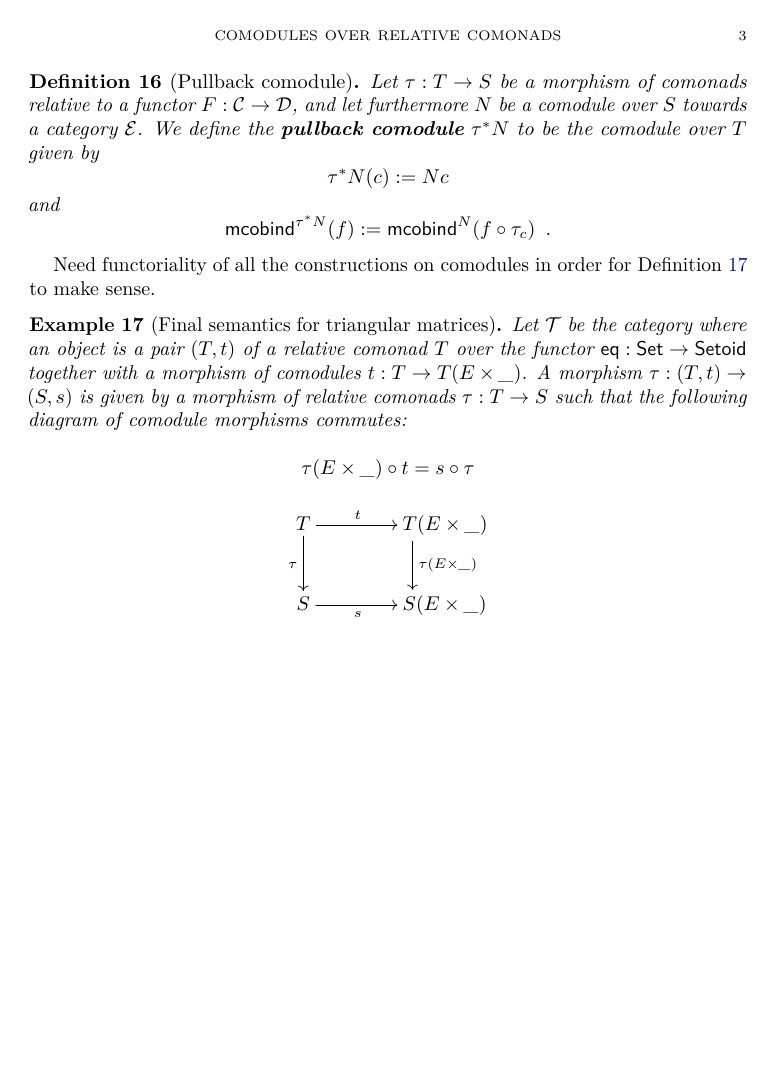
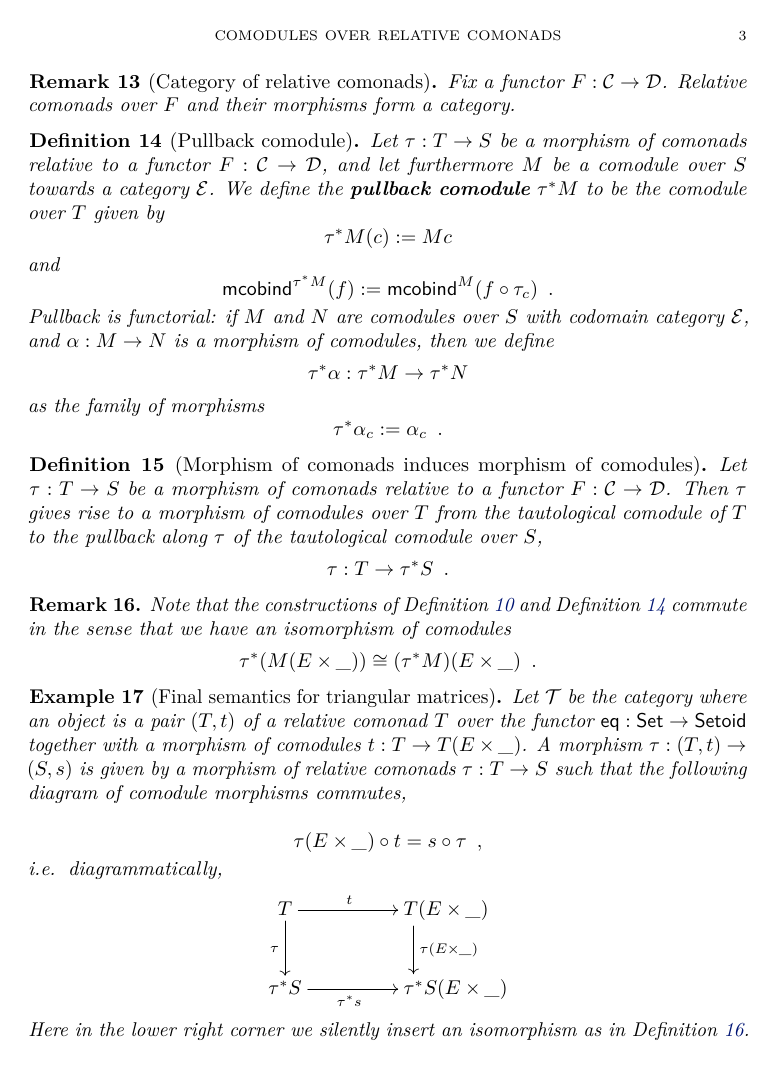
Before and after one commit to benediktahrens/coinductives, a LaTeX paper (tex/comonads.tex, which reads tex/ownstyle.sty): page 3 of 3. Compiled offline with pdfLaTeX.

Commit message:
finished constructions on comodules necessary for triangular matrices

```diff
--- a/tex/comonads.tex
+++ b/tex/comonads.tex
@@ -189,31 +201,52 @@ with
 \end{remark}
 
 
-\begin{definition}[Pullback comodule]
-  Let $\tau : T\to S$ be a morphism of comonads relative to a functor $F : \C \to \D$, and let furthermore $N$ be a
-  comodule over $S$ towards a category $\E$. We define the \fat{pullback comodule} $\tau^*N$ to be the comodule over $T$ given by
-  \[  \tau^*N(c) := Nc \]
+\begin{definition}[Pullback comodule]\label{def:pullback_comodule}
+  Let $\tau : T\to S$ be a morphism of comonads relative to a functor $F : \C \to \D$, and let furthermore $M$ be a
+  comodule over $S$ towards a category $\E$. We define the \fat{pullback comodule} $\tau^*M$ to be the comodule over $T$ given by
+  \[  \tau^*M(c) := Mc \]
   and
-   \[ \mcobind^{\tau^*N}(f) := \mcobind^N(\comp{\tau_c}{f}) \enspace . \]
+   \[ \mcobind^{\tau^*M}(f) := \mcobind^M(\comp{\tau_c}{f}) \enspace . \]
+
+  \noindent
+  Pullback is functorial: if $M$ and $N$ are comodules over $S$ with codomain category $\E$, and $\alpha : M\to N$ is
+    a morphism of comodules, then we define \[\tau^*\alpha : \tau^*M \to \tau^*N\]
+    as the family of morphisms
+     \[ \tau^*\alpha_c := \alpha_c \enspace . \]
 \end{definition}
 
-Need functoriality of all the constructions on comodules in order for \Cref{ex:final_sem_tri} to make sense.
+\begin{definition}[Morphism of comonads induces morphism of comodules]
+  Let $\tau : T\to S$ be a morphism of comonads relative to a functor $F : \C \to \D$.
+  Then $\tau$ gives rise to a morphism of comodules over $T$ from the tautological comodule
+  of $T$ to the pullback along $\tau$ of the tautological comodule over $S$,
+  \[ \tau : T \to \tau^*S \enspace . \]
+\end{definition}
+
+
+\begin{remark}\label{rem:prod_pullback_commute}
+ Note that the constructions of \Cref{def:product_in_context} and \Cref{def:pullback_comodule} commute in the sense that
+ we have an isomorphism of comodules \[\tau^*(M(E\times \_)) \cong (\tau^*M)(E \times \_) \enspace . \]
+\end{remark}
+
+
 
 \begin{example}[Final semantics for triangular matrices]\label{ex:final_sem_tri}
    Let $\mathcal{T}$ be the category where an object is a pair $(T,t)$ of a relative comonad $T$ over the functor
    $\eq: \Set \to \Setoid$ together with a morphism of comodules $t : T \to T(E \times \_)$.
    A morphism $\tau : (T,t) \to (S,s)$ is given by a morphism of relative comonads $\tau : T \to S$ such that
-   the following diagram of comodule morphisms commutes:
+   the following diagram of comodule morphisms commutes,
 
-   \[     \comp{t}{\tau(E\times \_)} = \comp{\tau}{s} \]
-
+   \[     \comp{t}{\tau(E\times \_)} = \comp{\tau}{s} \enspace , \]
+   i.e.\, diagrammatically,
    \[ \begin{xy}
        \xymatrix{   T  \ar[r]^t \ar[d]_{\tau}  &  **[r]T (E\times \_ )\ar[d]^{\tau(E\times \_)} \\
-                    S  \ar[r]_s  &  **[r]S (E\times \_ )
+                    \tau^*S  \ar[r]_{\tau^*s}  &  **[r] \tau^*S (E\times \_ )
         }
       \end{xy}
    \]
 
+   \noindent
+   Here in the lower right corner we silently insert an isomorphism as in \Cref{rem:prod_pullback_commute}.
 
 \end{example}
 
--- a/tex/ownstyle.sty
+++ b/tex/ownstyle.sty
@@ -241,7 +241,7 @@ plainpages = false
 
 \newcommand{\Mon}[1]{\Monop({#1})}
 \newcommand{\RMon}[1]{\RMonop({#1})}
-
+\newcommand{\RComod}{\ensuremath{\mathsf{RComod}}}
 
 \newcommand{\kl}[2][]{\sigma^{#1}({#2)}}
 \newcommand{\mkl}[2][]{\varsigma^{#1}({#2})}
```
Also changed, not shown: tex/comonads.tex (76 more changed lines).
